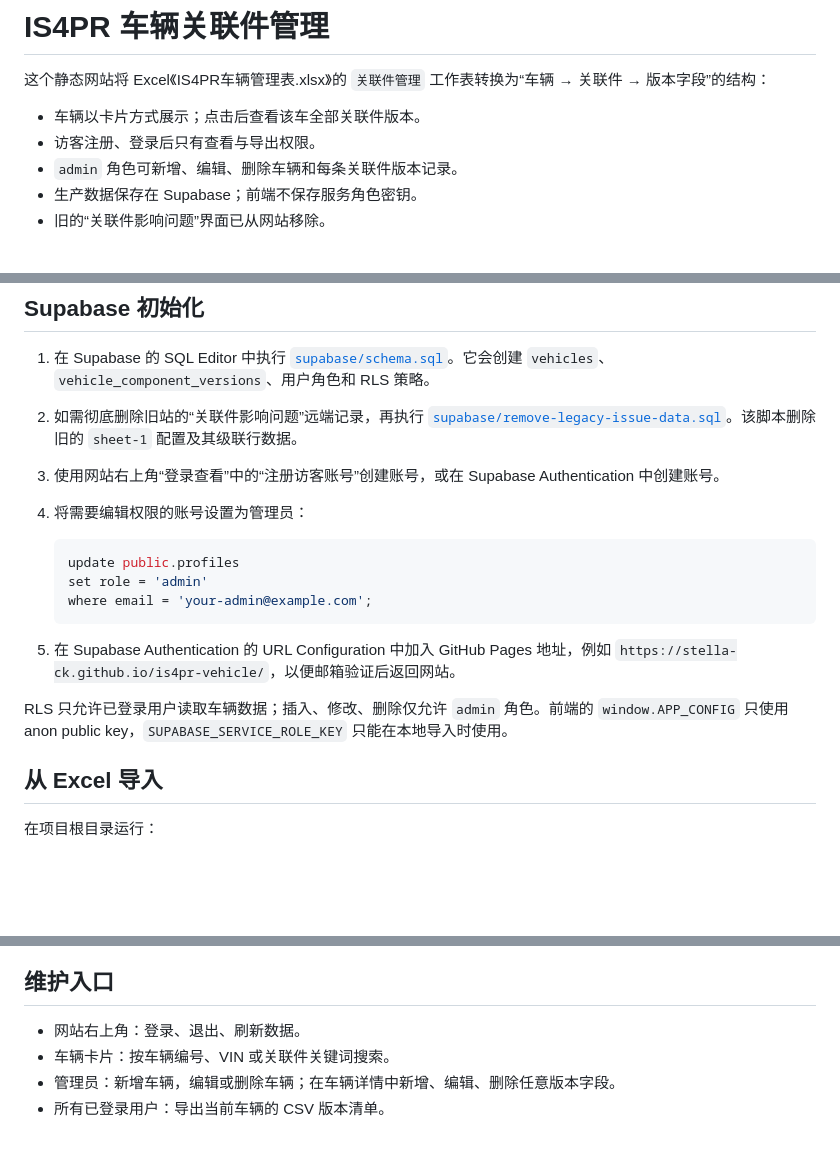
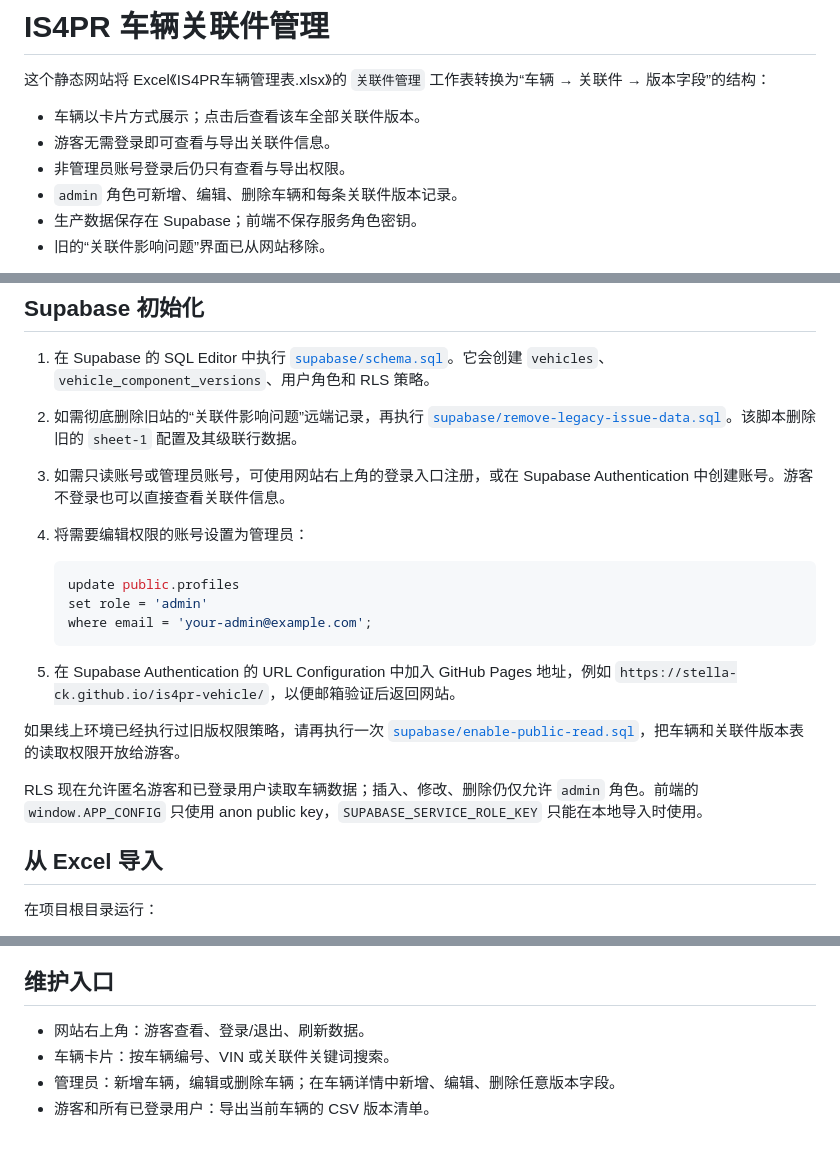
Before and after one commit to Stella-ck/is4pr-vehicle, a Markdown page: README.md, 3 parts joined by grey strips. Rendered like a GitHub page; blank space fills up the shorter version.

Commit message:
Revise visitor registration and access instructions
Updated README to clarify visitor access and permissions.

````diff
--- a/README.md
+++ b/README.md
@@ -3,7 +3,8 @@
 这个静态网站将 Excel《IS4PR车辆管理表.xlsx》的 `关联件管理` 工作表转换为“车辆 → 关联件 → 版本字段”的结构：
 
 - 车辆以卡片方式展示；点击后查看该车全部关联件版本。
-- 访客注册、登录后只有查看与导出权限。
+- 游客无需登录即可查看与导出关联件信息。
+- 非管理员账号登录后仍只有查看与导出权限。
 - `admin` 角色可新增、编辑、删除车辆和每条关联件版本记录。
 - 生产数据保存在 Supabase；前端不保存服务角色密钥。
 - 旧的“关联件影响问题”界面已从网站移除。
@@ -14,7 +15,7 @@
 
 1. 在 Supabase 的 SQL Editor 中执行 [`supabase/schema.sql`](supabase/schema.sql)。它会创建 `vehicles`、`vehicle_component_versions`、用户角色和 RLS 策略。
 2. 如需彻底删除旧站的“关联件影响问题”远端记录，再执行 [`supabase/remove-legacy-issue-data.sql`](supabase/remove-legacy-issue-data.sql)。该脚本删除旧的 `sheet-1` 配置及其级联行数据。
-3. 使用网站右上角“登录查看”中的“注册访客账号”创建账号，或在 Supabase Authentication 中创建账号。
+3. 如需只读账号或管理员账号，可使用网站右上角的登录入口注册，或在 Supabase Authentication 中创建账号。游客不登录也可以直接查看关联件信息。
 4. 将需要编辑权限的账号设置为管理员：
 
    ```sql
@@ -25,7 +26,9 @@
 
 5. 在 Supabase Authentication 的 URL Configuration 中加入 GitHub Pages 地址，例如 `https://stella-ck.github.io/is4pr-vehicle/`，以便邮箱验证后返回网站。
 
-RLS 只允许已登录用户读取车辆数据；插入、修改、删除仅允许 `admin` 角色。前端的 `window.APP_CONFIG` 只使用 anon public key，`SUPABASE_SERVICE_ROLE_KEY` 只能在本地导入时使用。
+如果线上环境已经执行过旧版权限策略，请再执行一次 [`supabase/enable-public-read.sql`](supabase/enable-public-read.sql)，把车辆和关联件版本表的读取权限开放给游客。
+
+RLS 现在允许匿名游客和已登录用户读取车辆数据；插入、修改、删除仍仅允许 `admin` 角色。前端的 `window.APP_CONFIG` 只使用 anon public key，`SUPABASE_SERVICE_ROLE_KEY` 只能在本地导入时使用。
 
 ## 从 Excel 导入
 
@@ -60,7 +63,7 @@ npx serve .
 
 ## 维护入口
 
-- 网站右上角：登录、退出、刷新数据。
+- 网站右上角：游客查看、登录/退出、刷新数据。
 - 车辆卡片：按车辆编号、VIN 或关联件关键词搜索。
 - 管理员：新增车辆，编辑或删除车辆；在车辆详情中新增、编辑、删除任意版本字段。
-- 所有已登录用户：导出当前车辆的 CSV 版本清单。
+- 游客和所有已登录用户：导出当前车辆的 CSV 版本清单。
````
